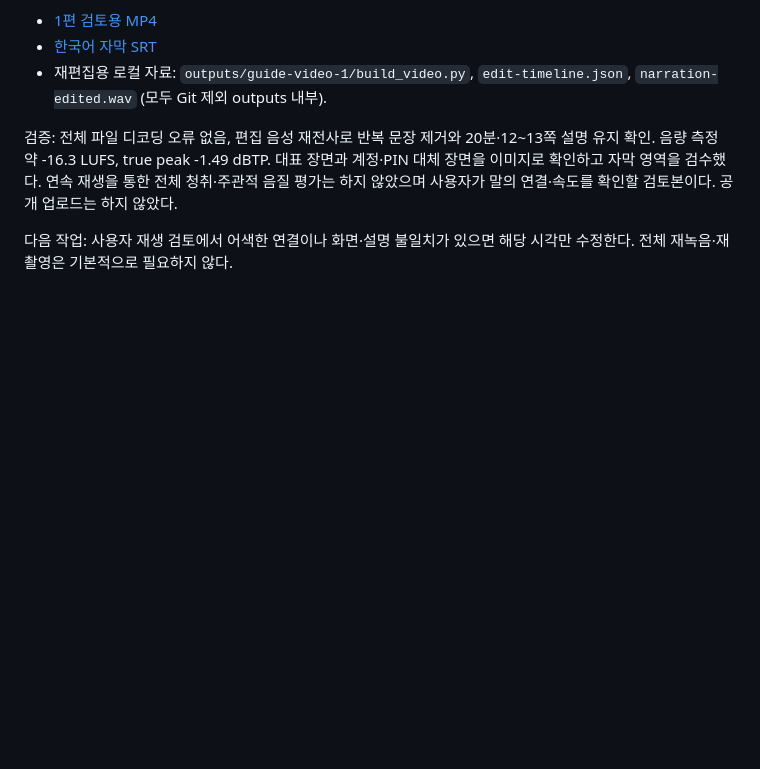
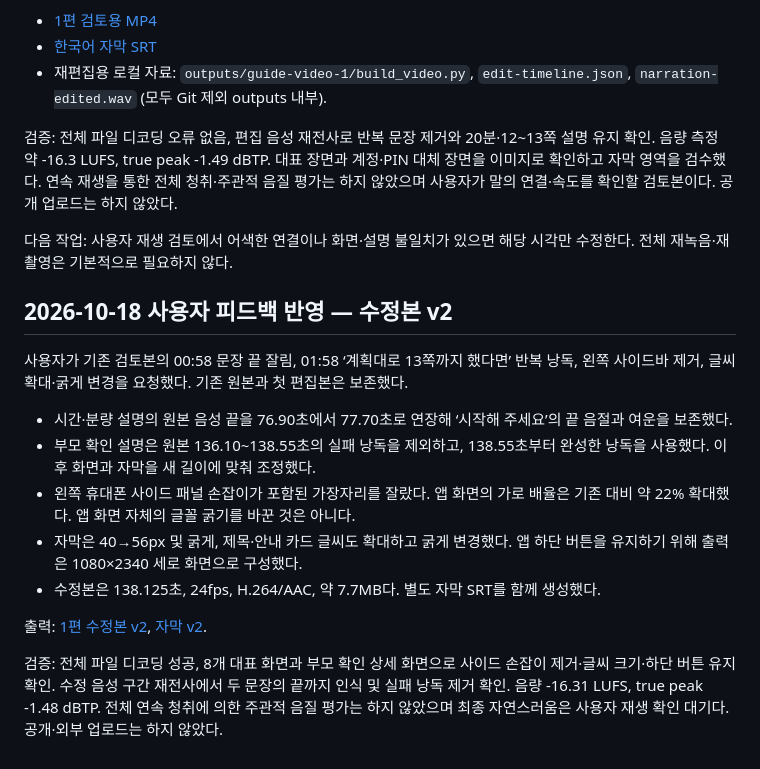
Before and after one commit to rchani99/ssaida-app, a Markdown page: docs/marketing/user-guide-video.md, the part around the change. GitHub-like rendering; blank space fills up the shorter version.

```diff
--- a/docs/marketing/user-guide-video.md
+++ b/docs/marketing/user-guide-video.md
@@ -219,3 +219,17 @@
 검증: 전체 파일 디코딩 오류 없음, 편집 음성 재전사로 반복 문장 제거와 20분·12~13쪽 설명 유지 확인. 음량 측정 약 -16.3 LUFS, true peak -1.49 dBTP. 대표 장면과 계정·PIN 대체 장면을 이미지로 확인하고 자막 영역을 검수했다. 연속 재생을 통한 전체 청취·주관적 음질 평가는 하지 않았으며 사용자가 말의 연결·속도를 확인할 검토본이다. 공개 업로드는 하지 않았다.
 
 다음 작업: 사용자 재생 검토에서 어색한 연결이나 화면·설명 불일치가 있으면 해당 시각만 수정한다. 전체 재녹음·재촬영은 기본적으로 필요하지 않다.
+
+## 2026-10-18 사용자 피드백 반영 — 수정본 v2
+
+사용자가 기존 검토본의 00:58 문장 끝 잘림, 01:58 ‘계획대로 13쪽까지 했다면’ 반복 낭독, 왼쪽 사이드바 제거, 글씨 확대·굵게 변경을 요청했다. 기존 원본과 첫 편집본은 보존했다.
+
+- 시간·분량 설명의 원본 음성 끝을 76.90초에서 77.70초로 연장해 ‘시작해 주세요’의 끝 음절과 여운을 보존했다.
+- 부모 확인 설명은 원본 136.10~138.55초의 실패 낭독을 제외하고, 138.55초부터 완성한 낭독을 사용했다. 이후 화면과 자막을 새 길이에 맞춰 조정했다.
+- 왼쪽 휴대폰 사이드 패널 손잡이가 포함된 가장자리를 잘랐다. 앱 화면의 가로 배율은 기존 대비 약 22% 확대했다. 앱 화면 자체의 글꼴 굵기를 바꾼 것은 아니다.
+- 자막은 40→56px 및 굵게, 제목·안내 카드 글씨도 확대하고 굵게 변경했다. 앱 하단 버튼을 유지하기 위해 출력은 1080×2340 세로 화면으로 구성했다.
+- 수정본은 138.125초, 24fps, H.264/AAC, 약 7.7MB다. 별도 자막 SRT를 함께 생성했다.
+
+출력: [1편 수정본 v2](../../outputs/guide-video-1/revision-2/ssaida-guide-1-review-v2.mp4), [자막 v2](../../outputs/guide-video-1/revision-2/ssaida-guide-1-ko-v2.srt).
+
+검증: 전체 파일 디코딩 성공, 8개 대표 화면과 부모 확인 상세 화면으로 사이드 손잡이 제거·글씨 크기·하단 버튼 유지 확인. 수정 음성 구간 재전사에서 두 문장의 끝까지 인식 및 실패 낭독 제거 확인. 음량 -16.31 LUFS, true peak -1.48 dBTP. 전체 연속 청취에 의한 주관적 음질 평가는 하지 않았으며 최종 자연스러움은 사용자 재생 확인 대기다. 공개·외부 업로드는 하지 않았다.
```
Also changed, not shown: docs/marketing/launch-paid-20-daily-plan.md (+26 -4 lines).
